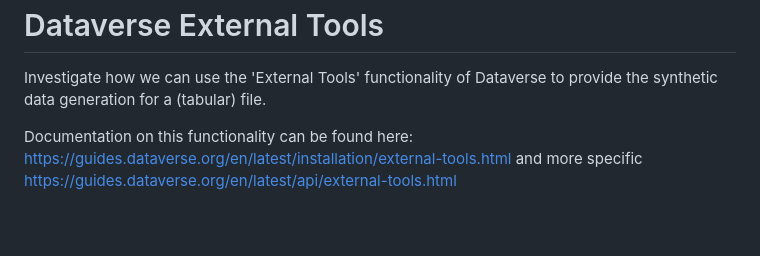
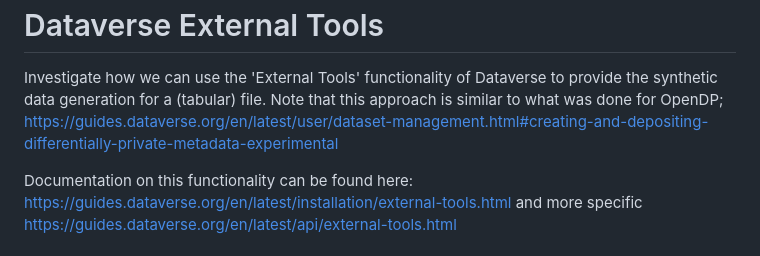
Before and after one commit to PaulBoon/synthetic_metadata_interop, a Markdown page: dataverse_external_tools/README.md, the part around the change. GitHub-like rendering; blank space fills up the shorter version.

Commit message:
Added link to some OpenDP related guides page for dataverse_external_tools documentation

```diff
--- a/dataverse_external_tools/README.md
+++ b/dataverse_external_tools/README.md
@@ -2,6 +2,8 @@ Dataverse External Tools
 ========================
 
 Investigate how we can use the 'External Tools' functionality of Dataverse to provide the synthetic data generation for a (tabular) file.
+Note that this approach is similar to what was done for OpenDP; https://guides.dataverse.org/en/latest/user/dataset-management.html#creating-and-depositing-differentially-private-metadata-experimental
+
 
 Documentation on this functionality can be found here:
 https://guides.dataverse.org/en/latest/installation/external-tools.html
```
